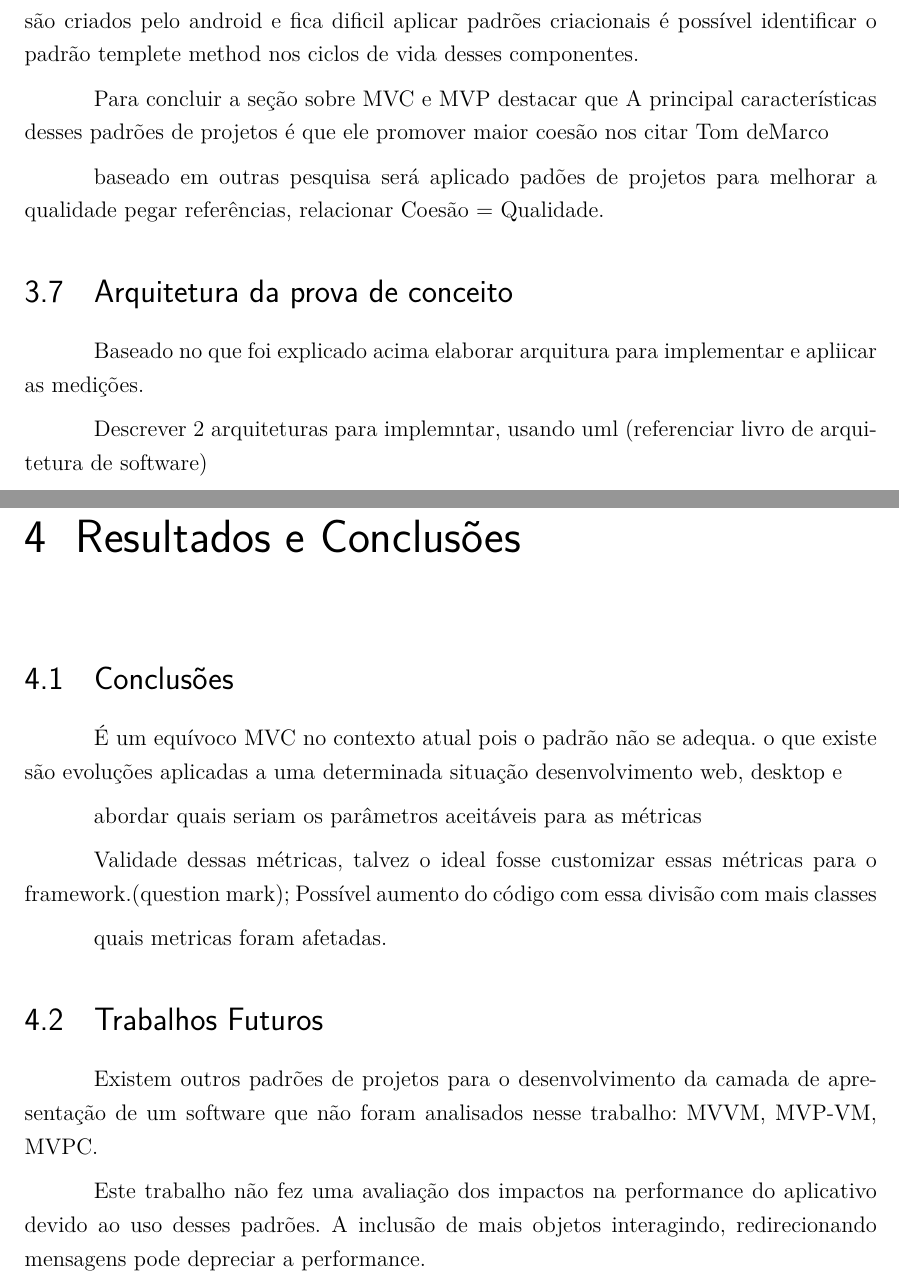
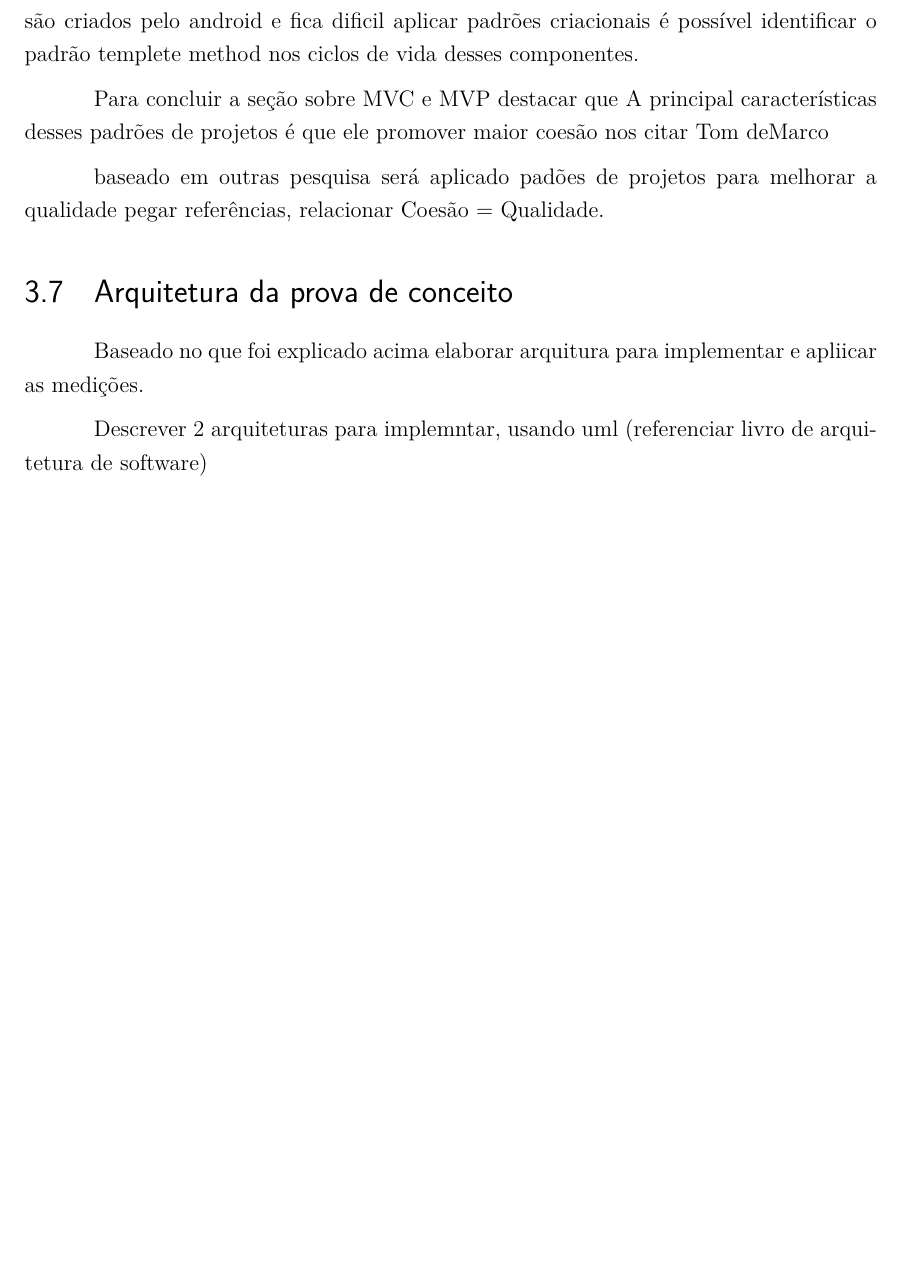
Before and after one commit to diegofreitas/LaTeXworks, a LaTeX thesis (tcc_android_pattern/tcc_android_patterns.tex, which reads tcc_android_pattern/cap/cap3.tex): two parts of pages 21 and 23 of 30 before the commit and part of page 21 of 28 after it, the two joined at a grey line, cut so that both start at the same text, the shorter picture padded with empty space. Compiled offline with pdfLaTeX.

Commit message:
comments based on new results

```diff
--- a/tcc_android_pattern/cap/cap3.tex
+++ b/tcc_android_pattern/cap/cap3.tex
@@ -84,28 +84,3 @@ apliicar as medições.
 Descrever 2 arquiteturas para implemntar, usando uml (referenciar livro de
 arquitetura de software)
 \fi
-\chapter{Resultados e Conclusões}
-
-\section{Conclusões}
-
-É um equívoco MVC no contexto atual pois o padrão não se adequa. o que existe
-são evoluções aplicadas a uma determinada situação desenvolvimento web, desktop
-e
-
-abordar quais seriam os parâmetros aceitáveis para as métricas
-
-Validade dessas métricas, talvez o ideal fosse customizar essas métricas para o
-framework.(question mark);
-Possível aumento do código com essa divisão com mais classes
-
-quais metricas foram afetadas.
-
-\section{Trabalhos Futuros}
-
-Existem outros padrões de projetos para o desenvolvimento da camada de
-apresentação de um software que não foram analisados nesse trabalho: MVVM,
-MVP-VM, MVPC.
-
-Este trabalho não fez uma avaliação dos impactos na performance do aplicativo
-devido ao uso desses padrões. A inclusão de mais objetos interagindo,
-redirecionando mensagens pode depreciar a performance.
```
Also changed, not shown: tcc_android_pattern/cap/cap5.tex (+7 -3 lines), tcc_android_pattern/tcc_android_patterns.pdf, 1 other file.
